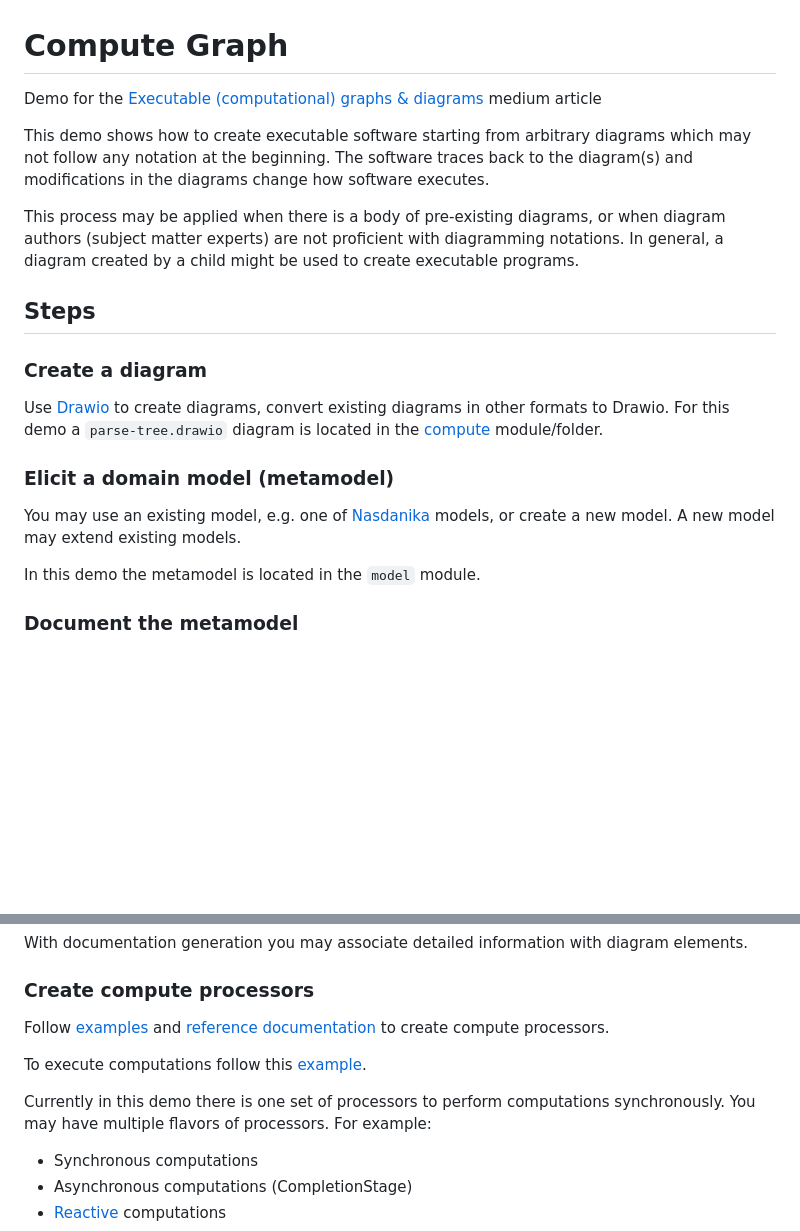
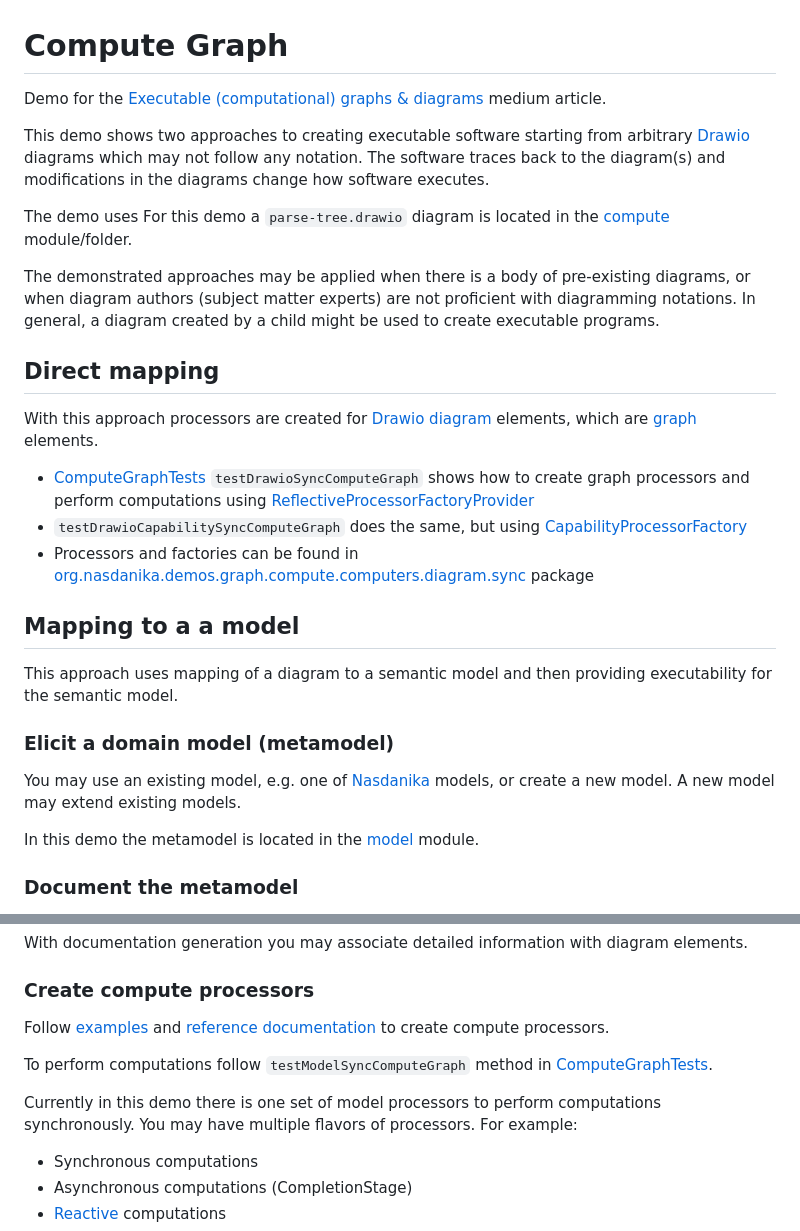
Before and after one commit to Nasdanika-Demos/compute-graph, a Markdown page: README.md, 2 parts joined by grey strips. Rendered like a GitHub page; blank space fills up the shorter version.

Commit message:
Diagram processors & model processors

```diff
--- a/README.md
+++ b/README.md
@@ -1,26 +1,33 @@
 # Compute Graph
 
-Demo for the [Executable (computational) graphs & diagrams](https://medium.com/nasdanika/executable-computational-graphs-diagrams-1eeffc80976d) medium article
+Demo for the [Executable (computational) graphs & diagrams](https://medium.com/nasdanika/executable-computational-graphs-diagrams-1eeffc80976d) medium article.
 
-This demo shows how to create executable software starting from arbitrary diagrams which may not follow any notation at the beginning.
+This demo shows two approaches to creating executable software starting from arbitrary [Drawio](https://www.drawio.com/) diagrams which may not follow any notation.
 The software traces back to the diagram(s) and modifications in the diagrams change how software executes.
 
-This process may be applied when there is a body of pre-existing diagrams, or when diagram authors (subject matter experts) are not proficient with diagramming notations.
+The demo uses For this demo a ``parse-tree.drawio`` diagram is located in the [compute](compute) module/folder.
+
+The demonstrated approaches may be applied when there is a body of pre-existing diagrams, or when diagram authors (subject matter experts) are not proficient with diagramming notations.
 In general, a diagram created by a child might be used to create executable programs.
 
-## Steps
+## Direct mapping
 
-### Create a diagram
+With this approach processors are created for [Drawio diagram](https://docs.nasdanika.org/core/drawio/index.html) elements, which are [graph](https://docs.nasdanika.org/core/graph/index.html) elements.
 
-Use [Drawio](https://www.drawio.com/) to create diagrams, convert existing diagrams in other formats to Drawio.
-For this demo a ``parse-tree.drawio`` diagram is located in the [compute](compute) module/folder.
+* [ComputeGraphTests](compute/src/test/java/org/nasdanika/demos/graph/compute/tests/ComputeGraphTests.java) ``testDrawioSyncComputeGraph`` shows how to create graph processors and perform computations using [ReflectiveProcessorFactoryProvider](https://javadoc.io/doc/org.nasdanika.core/graph/latest/org.nasdanika.graph/org/nasdanika/graph/processor/ReflectiveProcessorFactoryProvider.html)
+* ``testDrawioCapabilitySyncComputeGraph`` does the same, but using [CapabilityProcessorFactory](https://javadoc.io/doc/org.nasdanika.core/graph/latest/org.nasdanika.graph/org/nasdanika/graph/processor/CapabilityProcessorFactory.html)
+* Processors and factories can be found in [org.nasdanika.demos.graph.compute.computers.diagram.sync](compute/src/main/java/org/nasdanika/demos/graph/compute/computers/diagram/sync) package
+
+## Mapping to a a model
+
+This approach uses mapping of a diagram to a semantic model and then providing executability for the semantic model.
 
 ### Elicit a domain model (metamodel)
 
 You may use an existing model, e.g. one of [Nasdanika](https://docs.nasdanika.org/index.html) models, or create a new model.
 A new model may extend existing models.
 
-In this demo the metamodel is located in the ``model`` module.
+In this demo the metamodel is located in the [model](model) module.
 
 ### Document the metamodel
 
@@ -57,7 +64,7 @@ Follow [examples](compute/src/main/java/org/nasdanika/demos/graph/compute/comput
 
-To execute computations follow this [example](compute/src/test/java/org/nasdanika/demos/graph/compute/tests/ComputeGraphTests.java).
+To perform computations follow ``testModelSyncComputeGraph`` method in [ComputeGraphTests](compute/src/test/java/org/nasdanika/demos/graph/compute/tests/ComputeGraphTests.java).
 
-Currently in this demo there is one set of processors to perform computations synchronously.
+Currently in this demo there is one set of model processors to perform computations synchronously.
 You may have multiple flavors of processors.
 For example:
 
```
Also changed, not shown: other parts of README.md (+1 -1 lines).
